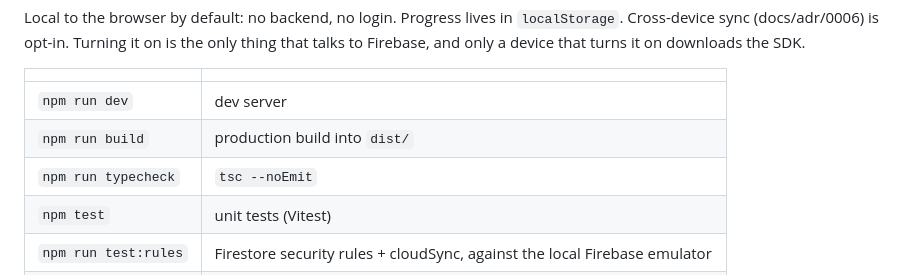
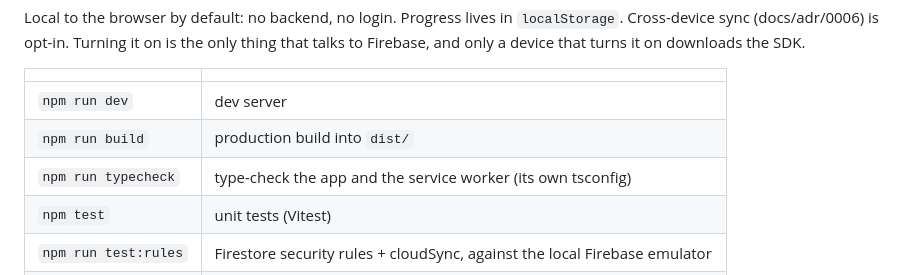
Before and after one commit to carver/times-tables-quizzer, a Markdown page: README.md, the part around the change. GitHub-like rendering.

Commit message:
README: describe typecheck by purpose, not its command line
The script also checks the service worker's tsconfig; the row had gone
stale restating the command.

Co-Authored-By: Claude Fable 5 <noreply@anthropic.com>
Claude-Session: https://claude.ai/code/session_01JMX4Kpn1zoZAZcWHF2NH1S

```diff
--- a/README.md
+++ b/README.md
@@ -17,7 +17,7 @@ Local to the browser by default: no backend, no login. Progress lives in `localS
 |---|---|
 | `npm run dev` | dev server |
 | `npm run build` | production build into `dist/` |
-| `npm run typecheck` | `tsc --noEmit` |
+| `npm run typecheck` | type-check the app and the service worker (its own tsconfig) |
 | `npm test` | unit tests (Vitest) |
 | `npm run test:rules` | Firestore security rules + cloudSync, against the local Firebase emulator |
 | `npm run test:e2e` | browser tests (Playwright, builds first; also starts the Firebase emulator) |
```
